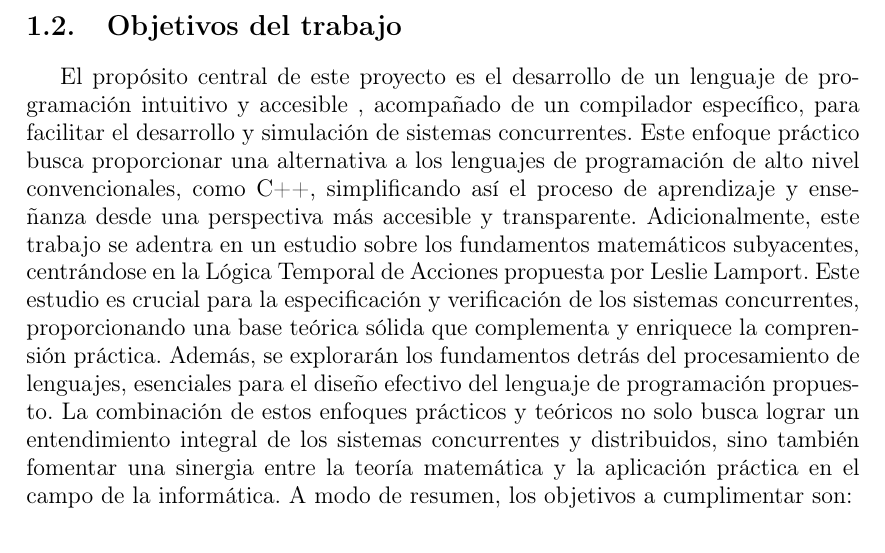
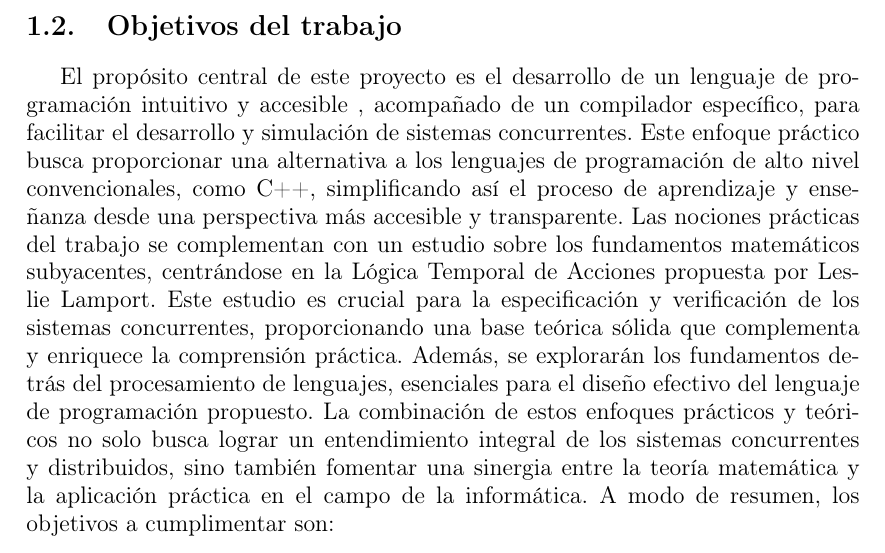
Before and after one commit to danielsp13/lamport, a LaTeX book (tex/proyecto.tex, which reads tex/secciones/01_introduccion.tex): part of page 24 of 225, cut so that both start at the same text. Compiled offline with pdfLaTeX.

Commit message:
:tada: the end

```diff
--- a/tex/secciones/01_introduccion.tex
+++ b/tex/secciones/01_introduccion.tex
@@ -11,7 +11,7 @@ La contrapartida es que su comprensión y aplicación práctica puede ser desafi
 
 
 \section{Objetivos del trabajo}
-El propósito central de este proyecto es el desarrollo de un lenguaje de programación intuitivo y accesible , acompañado de un compilador específico, para facilitar el desarrollo y simulación de sistemas concurrentes. Este enfoque práctico busca proporcionar una alternativa a los lenguajes de programación de alto nivel convencionales, como C++, simplificando así el proceso de aprendizaje y enseñanza desde una perspectiva más accesible y transparente. Adicionalmente, este trabajo se adentra en un estudio sobre los fundamentos matemáticos subyacentes, centrándose en la Lógica Temporal de Acciones propuesta por Leslie Lamport. Este estudio es crucial para la especificación y verificación de los sistemas concurrentes, proporcionando una base teórica sólida que complementa y enriquece la comprensión práctica. Además, se explorarán los fundamentos detrás del procesamiento de lenguajes, esenciales para el diseño efectivo del lenguaje de programación propuesto. La combinación de estos enfoques prácticos y teóricos no solo busca lograr un entendimiento integral de los sistemas concurrentes y distribuidos, sino también fomentar una sinergia entre la teoría matemática y la aplicación práctica en el campo de la informática. A modo de resumen, los objetivos a cumplimentar son:
+El propósito central de este proyecto es el desarrollo de un lenguaje de programación intuitivo y accesible , acompañado de un compilador específico, para facilitar el desarrollo y simulación de sistemas concurrentes. Este enfoque práctico busca proporcionar una alternativa a los lenguajes de programación de alto nivel convencionales, como C++, simplificando así el proceso de aprendizaje y enseñanza desde una perspectiva más accesible y transparente. Las nociones prácticas del trabajo se complementan con un estudio sobre los fundamentos matemáticos subyacentes, centrándose en la Lógica Temporal de Acciones propuesta por Leslie Lamport. Este estudio es crucial para la especificación y verificación de los sistemas concurrentes, proporcionando una base teórica sólida que complementa y enriquece la comprensión práctica. Además, se explorarán los fundamentos detrás del procesamiento de lenguajes, esenciales para el diseño efectivo del lenguaje de programación propuesto. La combinación de estos enfoques prácticos y teóricos no solo busca lograr un entendimiento integral de los sistemas concurrentes y distribuidos, sino también fomentar una sinergia entre la teoría matemática y la aplicación práctica en el campo de la informática. A modo de resumen, los objetivos a cumplimentar son:
 
 \begin{itemize}
     \item Desarrollar un marco teórico que abarque los conceptos clave de los sistemas concurrentes y distribuidos, proporcionando una comprensión clara y detallada de su funcionamiento, principios y desafíos. Incluir un estudio de los fundamentos matemáticos de las lógicas formales que sustentan las bases de la Lógica Temporal de Acciones, haciendo énfasis en su aplicación para la especificación y verificación de sistemas concurrentes. Se abordarán los principios fundamentales de la lógica y del tiempo, explorando cómo se integran y aplican en el contexto de la computación concurrente y distribuida.
```
Also changed, not shown: tex/TFG_DanielPerezRuiz.pdf.
